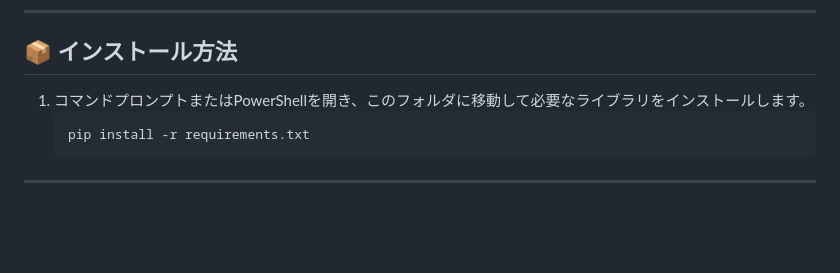
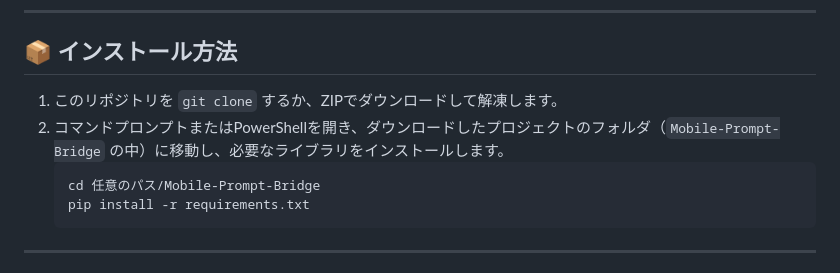
Before and after one commit to tokonoha00/Mobile-Prompt-Bridge, a Markdown page: README.md, the part around the change. Rendered like a GitHub page; blank space fills up the shorter version.

Commit message:
docs: clarify installation folder in README

````diff
--- a/README.md
+++ b/README.md
@@ -16,8 +16,10 @@
 
 ## 📦 インストール方法
 
-1. コマンドプロンプトまたはPowerShellを開き、このフォルダに移動して必要なライブラリをインストールします。
+1. このリポジトリを `git clone` するか、ZIPでダウンロードして解凍します。
+2. コマンドプロンプトまたはPowerShellを開き、ダウンロードしたプロジェクトのフォルダ（`Mobile-Prompt-Bridge` の中）に移動し、必要なライブラリをインストールします。
    ```bash
+   cd 任意のパス/Mobile-Prompt-Bridge
    pip install -r requirements.txt
    ```
 
````
